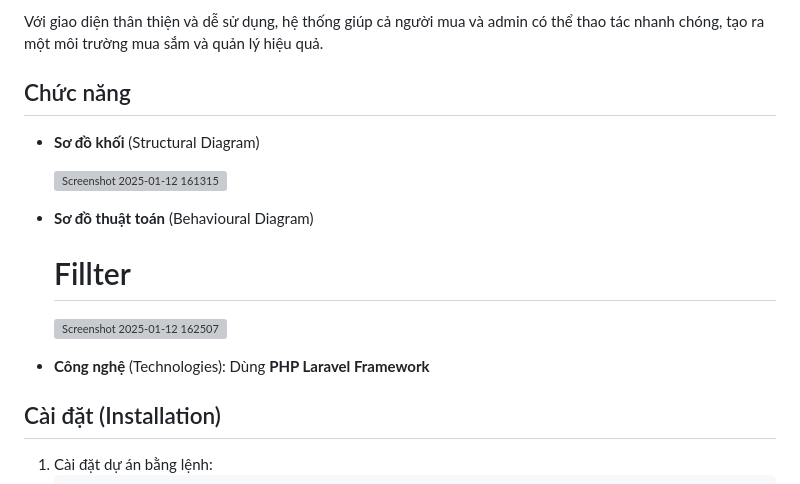
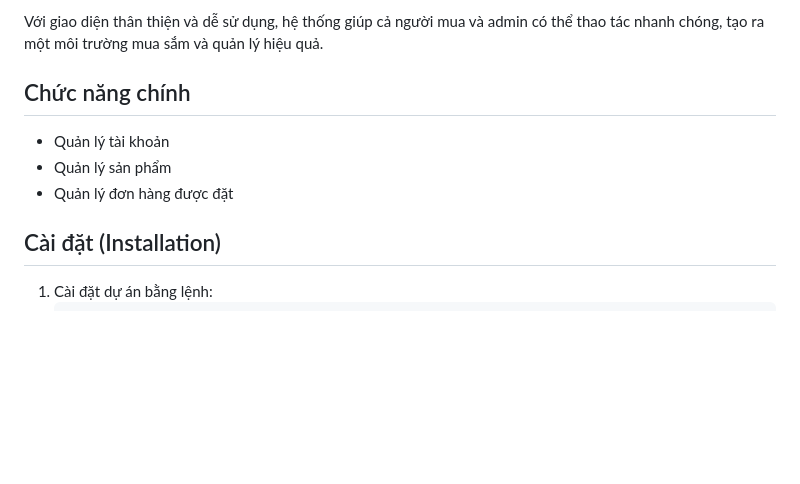
Before and after one commit to namphan06/BanTranh, a Markdown page: README.md, the part around one of its changes. Drawn GitHub-style; blank space fills up the shorter version; grey boxes are pictures that could not be loaded.

```diff
--- a/README.md
+++ b/README.md
@@ -14,17 +14,11 @@ Phía admin, hệ thống cung cấp các công cụ quản lý sản phẩm tra
 
 Với giao diện thân thiện và dễ sử dụng, hệ thống giúp cả người mua và admin có thể thao tác nhanh chóng, tạo ra một môi trường mua sắm và quản lý hiệu quả.
 
-## Chức năng
-- **Sơ đồ khối** (Structural Diagram)
+## Chức năng chính
+- Quản lý tài khoản
+- Quản lý sản phẩm
+- Quản lý đơn hàng được đặt
 
-   ![Screenshot 2025-01-12 161315](https://github.com/user-attachments/assets/f4b5678b-958f-4d1a-802c-3ea4fa651f50)
-
-- **Sơ đồ thuật toán** (Behavioural Diagram)
-  # Fillter
-
-   ![Screenshot 2025-01-12 162507](https://github.com/user-attachments/assets/322e2051-90e3-495d-a764-5e1319f0f093)
-
-- **Công nghệ** (Technologies): Dùng **PHP Laravel Framework**
 
 ## Cài đặt (Installation)
 1. Cài đặt dự án bằng lệnh:
```
Also changed, not shown: other parts of README.md (+31 -6 lines).
